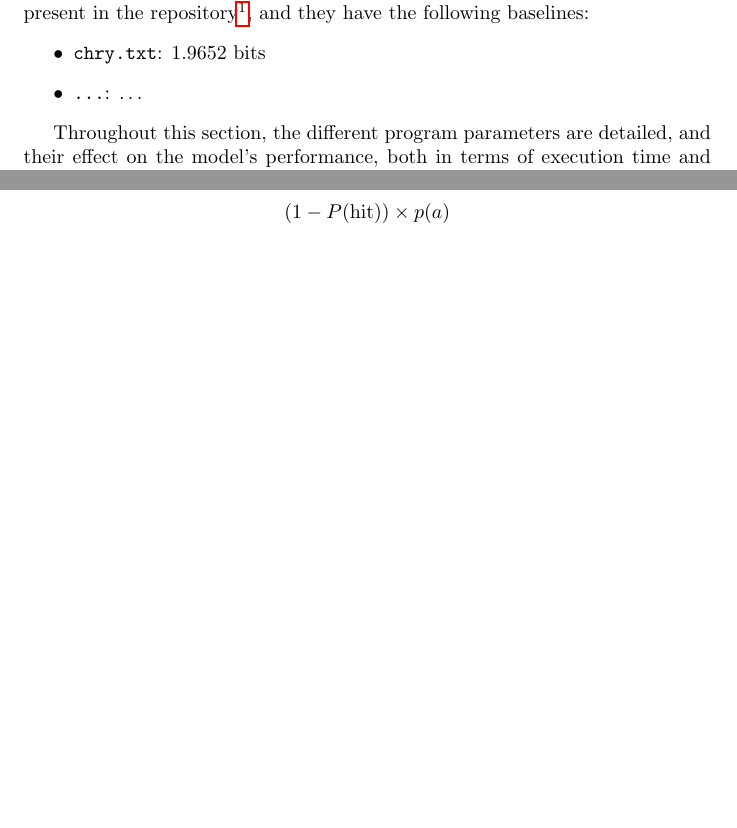
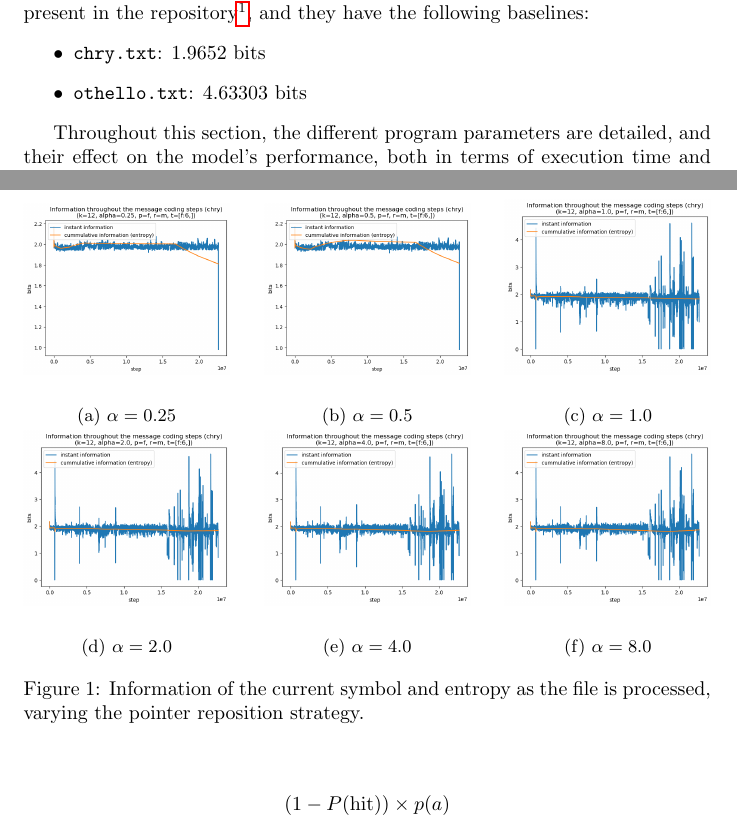
Before and after one commit to NMPC27/TAI-G7-Lab1, a LaTeX document (report/report.tex): two parts of pages 3 and 5 of 13, joined at a grey line, cut so that both start at the same text, the shorter picture padded with empty space. Compiled offline with pdfLaTeX.

Commit message:
Added images, updated report a little

```diff
--- a/report/report.tex
+++ b/report/report.tex
@@ -94,7 +94,7 @@ With this value in mind, we evaluated the model as a whole with different values
 The files chosen for testing are present in the repository\footnote{\url{https://github.com/NMPC27/TAI-G7-Lab1}}, and they have the following baselines:
 \begin{itemize}
     \item \verb|chry.txt|: 1.9652 bits
-    \item \verb|...|: \dots
+    \item \verb|othello.txt|: 4.63303 bits
 \end{itemize}
 
 Throughout this section, the different program parameters are detailed, and their effect on the model's performance, both in terms of execution time and quality of the results, is studied.
@@ -134,7 +134,56 @@ This trade-off between $\alpha$ and the reported information, especially regardi
 
 \subsubsection{Results}
 
-\dots
+\begin{figure}
+    \begin{subfigure}[b]{0.3\textwidth}
+        \begin{center}
+            \includegraphics[width=1.0\linewidth]{../scripts/images/chry_12_0.25_f_m_[f:6,].png}
+        \end{center}
+        \caption{$\alpha = 0.25$}
+        \label{fig:results-alpha-0.25}
+    \end{subfigure}
+    \hfill
+    \begin{subfigure}[b]{0.3\textwidth}
+        \begin{center}
+            \includegraphics[width=1.0\linewidth]{../scripts/images/chry_12_0.5_f_m_[f:6,].png}
+        \end{center}
+        \caption{$\alpha = 0.5$}
+        \label{fig:results-alpha-0.5}
+    \end{subfigure}
+    \hfill
+    \begin{subfigure}[b]{0.3\textwidth}
+        \begin{center}
+            \includegraphics[width=1.0\linewidth]{../scripts/images/chry_12_1.0_f_m_[f:6,].png}
+        \end{center}
+        \caption{$\alpha = 1.0$}
+        \label{fig:results-alpha-1.0}
+    \end{subfigure}
+    \begin{subfigure}[b]{0.3\textwidth}
+        \begin{center}
+            \includegraphics[width=1.0\linewidth]{../scripts/images/chry_12_2.0_f_m_[f:6,].png}
+        \end{center}
+        \caption{$\alpha = 2.0$}
+        \label{fig:results-alpha-2.0}
+    \end{subfigure}
+    \hfill
+    \begin{subfigure}[b]{0.3\textwidth}
+        \begin{center}
+            \includegraphics[width=1.0\linewidth]{../scripts/images/chry_12_4.0_f_m_[f:6,].png}
+        \end{center}
+        \caption{$\alpha = 4.0$}
+        \label{fig:results-alpha-4.0}
+    \end{subfigure}
+    \hfill
+    \begin{subfigure}[b]{0.3\textwidth}
+        \begin{center}
+            \includegraphics[width=1.0\linewidth]{../scripts/images/chry_12_8.0_f_m_[f:6,].png}
+        \end{center}
+        \caption{$\alpha = 8.0$}
+        \label{fig:results-alpha-8.0}
+    \end{subfigure}
+    \caption{Information of the current symbol and entropy as the file is processed, varying the pointer reposition strategy.}
+    \label{fig:results-alpha}
+\end{figure}
 
 \subsection{Base probability distribution}
 
```
Also changed, not shown: report/report.pdf, scripts/images/chry_12_0.25_f_m_[f:6,].png (added), scripts/images/chry_12_0.5_f_m_[f:6,].png (added), scripts/images/chry_12_1.0_f_m_[f:6,].png (added), scripts/images/chry_12_1.0_f_n_[f:6,].png (added), scripts/images/chry_12_1.0_f_o_[f:6,].png (added), scripts/images/chry_12_1.0_u_m_[f:6,].png (added), scripts/images/chry_12_2.0_f_m_[f:6,].png (added), scripts/images/chry_12_4.0_f_m_[f:6,].png (added), scripts/images/chry_12_8.0_f_m_[f:6,].png (added), report/report.tex (1 more changed lines), 4 other files.
